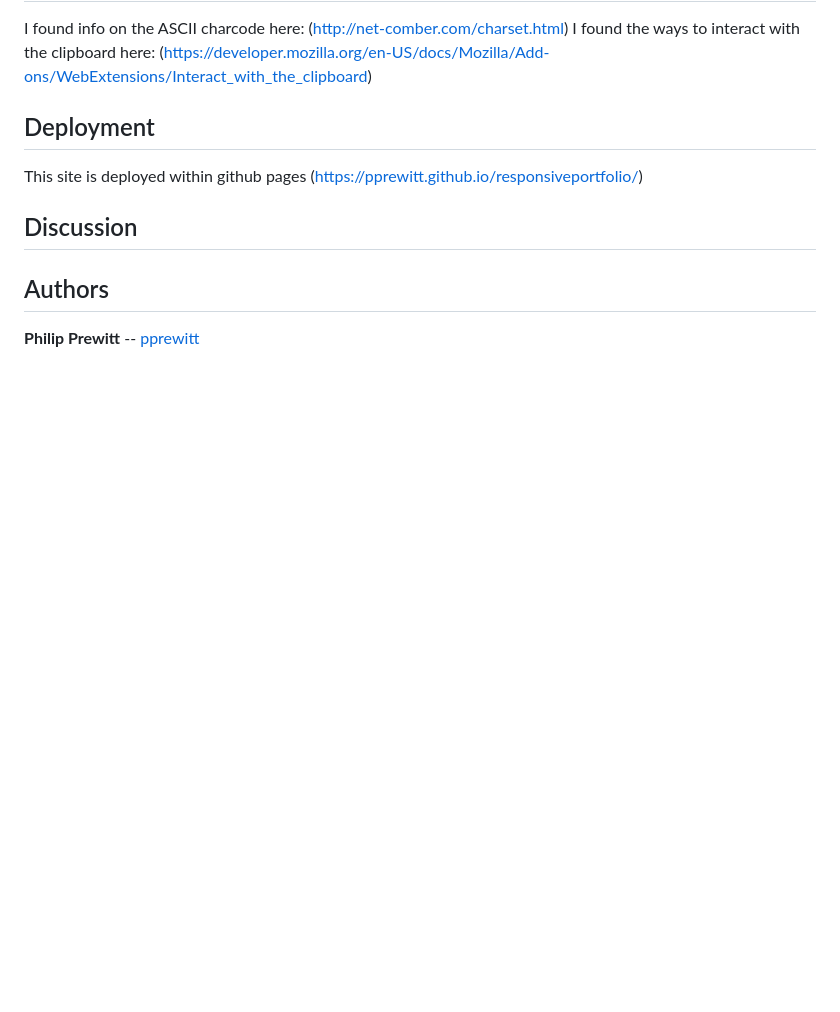
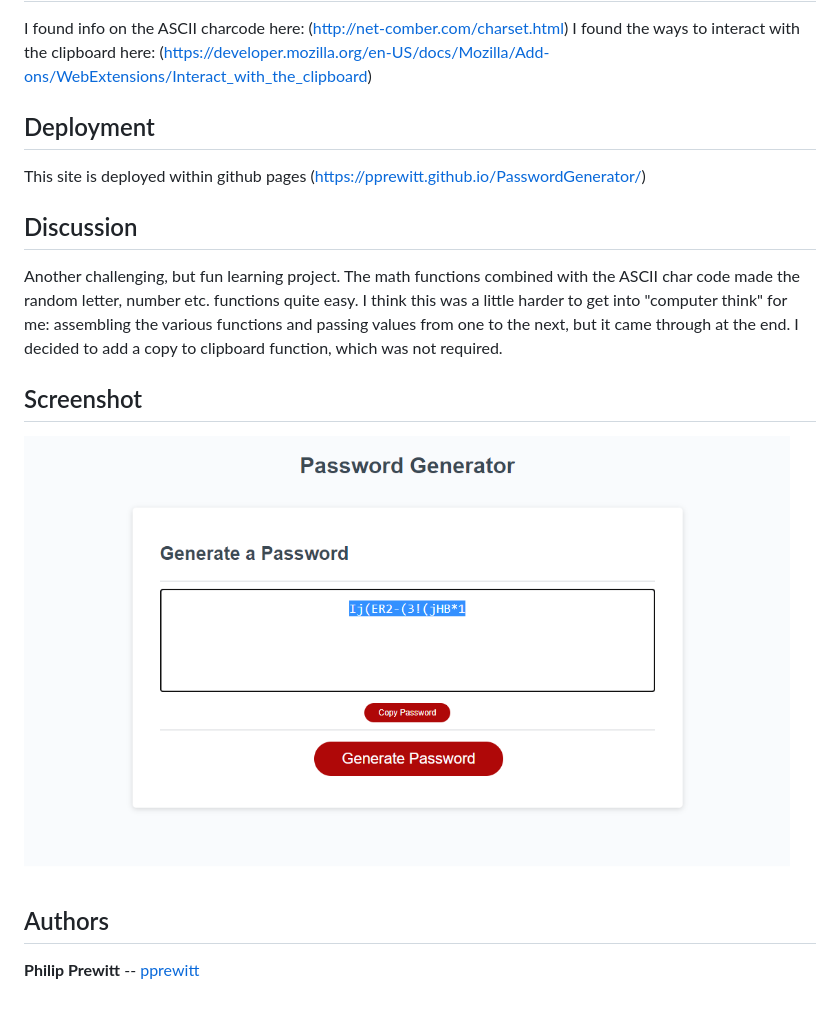
Before and after one commit to pprewitt/PasswordGenerator, a Markdown page: README.md, the part around the change. GitHub-like rendering; pictures changed too: PasswordGeneratorScreenshot.png (added); blank space fills up the shorter version.

```diff
--- a/README.md
+++ b/README.md
@@ -8,9 +8,13 @@ I found info on the ASCII charcode here: (http://net-comber.com/charset.html)
 I found the ways to interact with the clipboard here: (https://developer.mozilla.org/en-US/docs/Mozilla/Add-ons/WebExtensions/Interact_with_the_clipboard)
 ## Deployment
 
-This site is deployed within github pages (https://pprewitt.github.io/responsiveportfolio/)
+This site is deployed within github pages (https://pprewitt.github.io/PasswordGenerator/)
 
 ## Discussion
+Another challenging, but fun learning project. The math functions combined with the ASCII char code made the random letter, number etc. functions quite easy. I think this was a little harder to get into "computer think" for me: assembling the various functions and passing values from one to the next, but it came through at the end. I decided to add a copy to clipboard function, which was not required.
+
+## Screenshot
+![screenshot](PasswordGeneratorScreenshot.png?raw=true)
 
 
 
```
